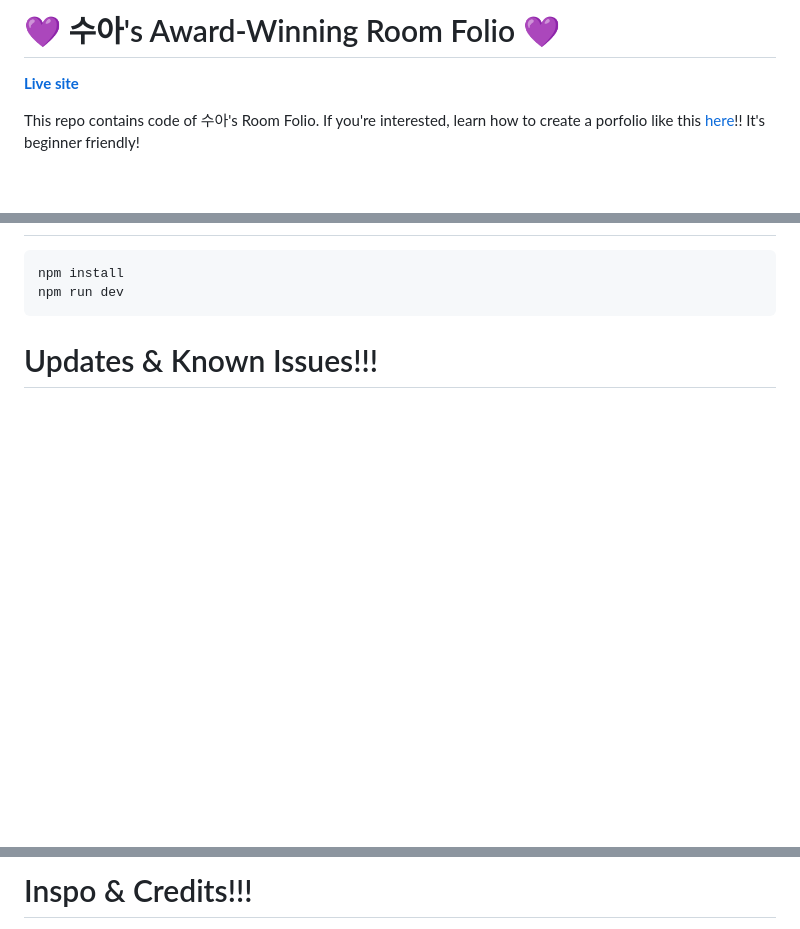
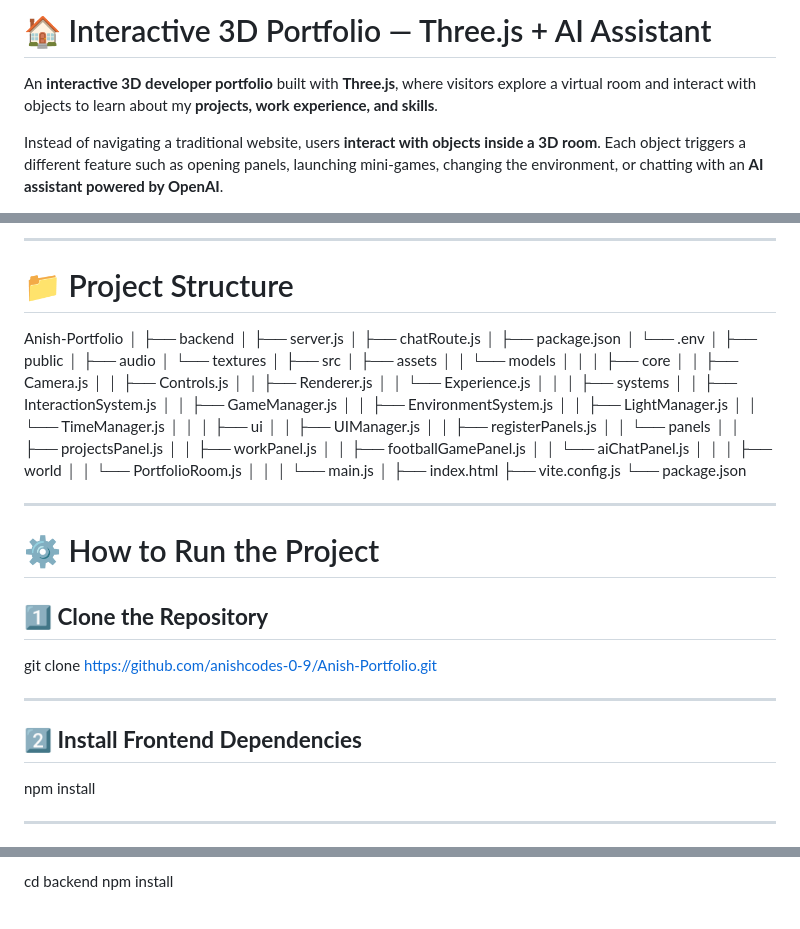
Before and after one commit to anishcodes-0-9/Anish-Portfolio, a Markdown page: README.md, 3 parts joined by grey strips. Rendered like a GitHub page; blank space fills up the shorter version.

````diff
--- a/README.md
+++ b/README.md
@@ -1,6 +1,6 @@
-# 💜 수아's Award-Winning Room Folio 💜
+# 🏠 Interactive 3D Portfolio — Three.js + AI Assistant
 
-**[Live site](http://sooahs-room-folio.com/)**
+An **interactive 3D developer portfolio** built with **Three.js**, where visitors explore a virtual room and interact with objects to learn about my **projects, work experience, and skills**.
 
-This repo contains code of 수아's Room Folio. If you're interested, learn how to create a porfolio like this [here](https://youtu.be/AB6sulUMRGE)!! It's beginner friendly!
+Instead of navigating a traditional website, users **interact with objects inside a 3D room**. Each object triggers a different feature such as opening panels, launching mini-games, changing the environment, or chatting with an **AI assistant powered by OpenAI**.
 
@@ -12,6 +219,67 @@ This repo contains code of 수아's Room Folio. If you're interested, learn how
+---
+
+# 📁 Project Structure
+
+Anish-Portfolio
+│
+├── backend
+│ ├── server.js
+│ ├── chatRoute.js
+│ ├── package.json
+│ └── .env
+│
+├── public
+│ ├── audio
+│ └── textures
+│
+├── src
+│ ├── assets
+│ │ └── models
+│ │
+│ ├── core
+│ │ ├── Camera.js
+│ │ ├── Controls.js
+│ │ ├── Renderer.js
+│ │ └── Experience.js
+│ │
+│ ├── systems
+│ │ ├── InteractionSystem.js
+│ │ ├── GameManager.js
+│ │ ├── EnvironmentSystem.js
+│ │ ├── LightManager.js
+│ │ └── TimeManager.js
+│ │
+│ ├── ui
+│ │ ├── UIManager.js
+│ │ ├── registerPanels.js
+│ │ └── panels
+│ │ ├── projectsPanel.js
+│ │ ├── workPanel.js
+│ │ ├── footballGamePanel.js
+│ │ └── aiChatPanel.js
+│ │
+│ ├── world
+│ │ └── PortfolioRoom.js
+│ │
+│ └── main.js
+│
+├── index.html
+├── vite.config.js
+└── package.json
+
+---
+
+# ⚙️ How to Run the Project
+
+## **1️⃣ Clone the Repository**
+
+git clone https://github.com/anishcodes-0-9/Anish-Portfolio.git
+
+---
+
+## **2️⃣ Install Frontend Dependencies**
+
 npm install
-npm run dev
-```
 
-# Updates & Known Issues!!!
+---
 
@@ -19,3 +287,4 @@ npm run dev
 
-# Inspo & Credits!!!
+cd backend
+npm install
 
````
Also changed, not shown: other parts of README.md (+296 -19 lines).
